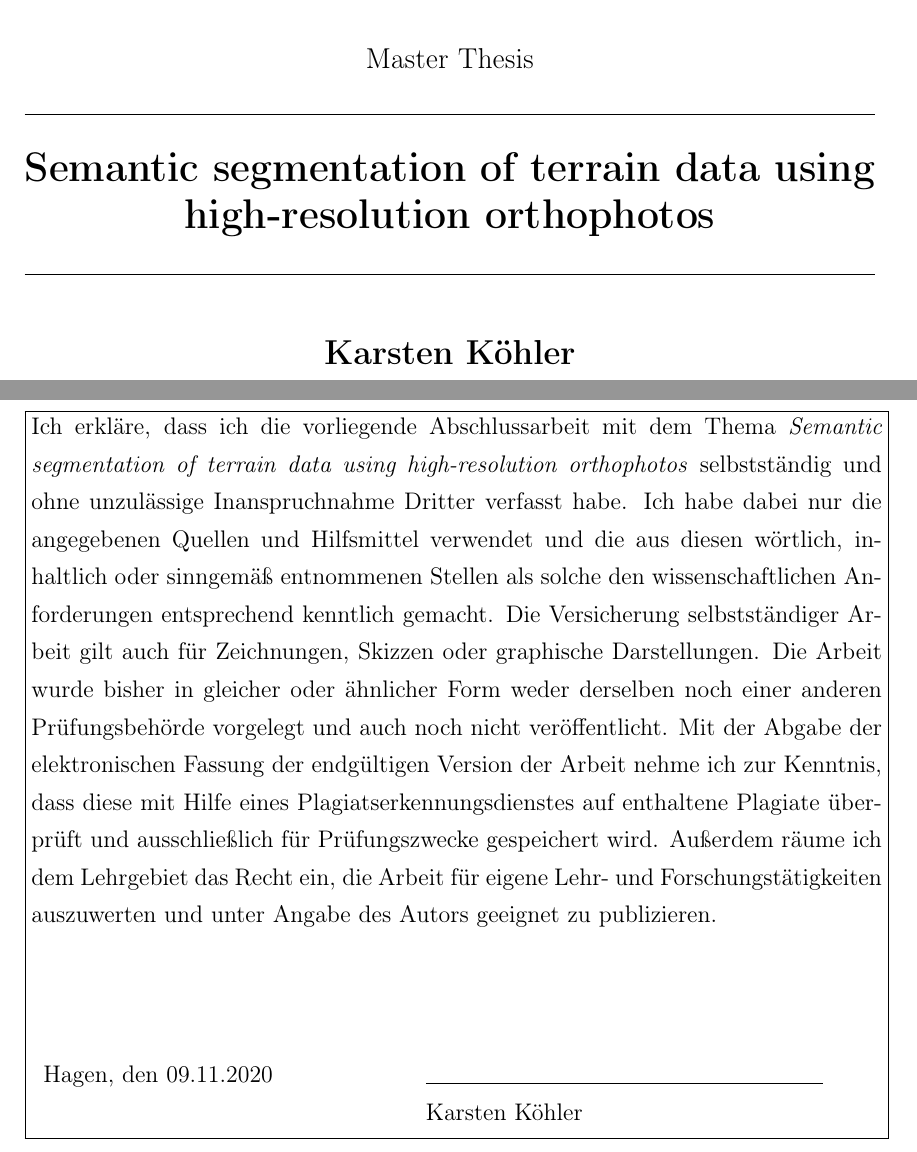
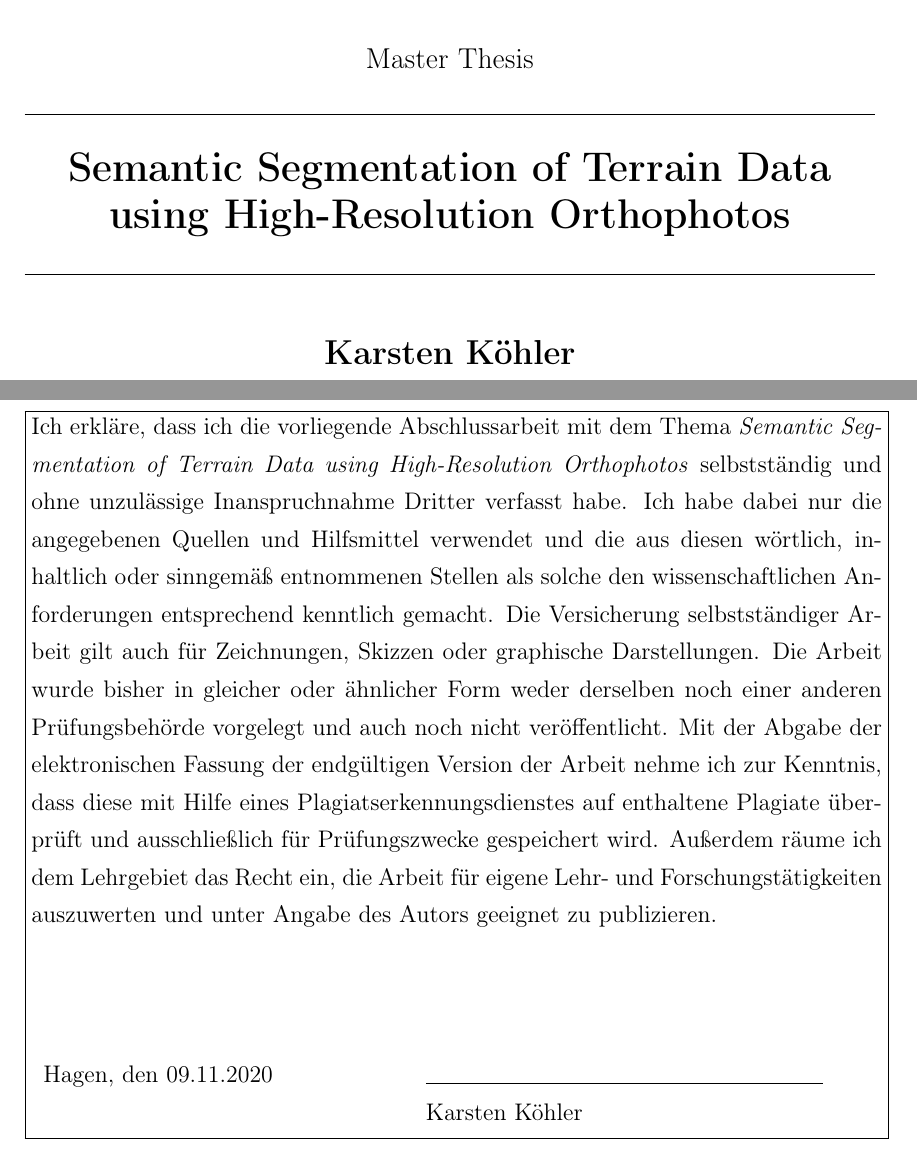
Before and after one commit to karstenkoehler/semantic-segmentation-master-thesis, a LaTeX thesis (latex/thesis.tex): two parts of pages 1 and 68 of 68, joined at a grey line, cut so that both start at the same text. Compiled offline with pdfLaTeX.

Commit message:
latex: adjust title

```diff
--- a/latex/thesis.tex
+++ b/latex/thesis.tex
@@ -13,7 +13,7 @@
 \usepackage{subcaption}
 
 \myauthor{Karsten Köhler}
-\mytopic{Semantic segmentation of terrain data using high-resolution orthophotos}
+\mytopic{Semantic Segmentation of Terrain Data using High-Resolution Orthophotos}
 
 \begin{document}
     \mytitle
```
